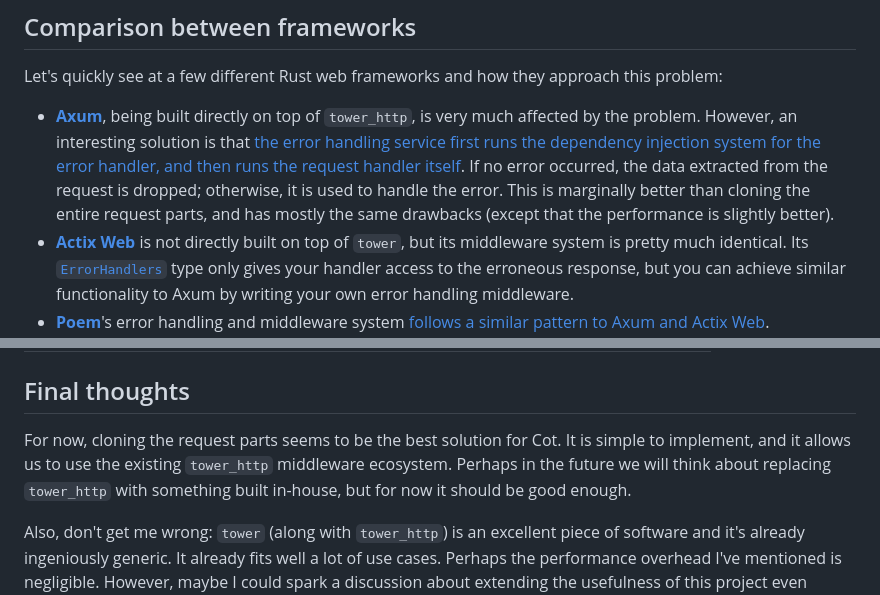
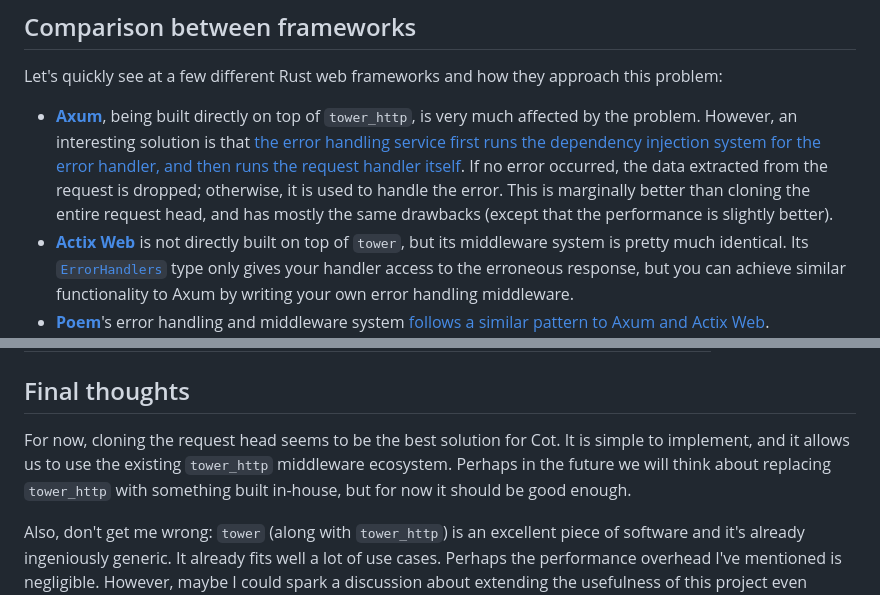
Before and after one commit to m4tx/m4txblog, a Markdown page: src/md-pages/2025-07-08-towards-rust-web-best-errors.md, 2 parts joined by grey strips. Rendered like a GitHub page.

Commit message:
chore: even more fixes

```diff
--- a/src/md-pages/2025-07-08-towards-rust-web-best-errors.md
+++ b/src/md-pages/2025-07-08-towards-rust-web-best-errors.md
@@ -66,7 +66,7 @@ While this approach would benefit the entire Rust ecosystem by making `tower_htt
 
 Let's quickly see at a few different Rust web frameworks and how they approach this problem:
 
-* [**Axum**](https://docs.rs/axum/latest/axum/), being built directly on top of `tower_http`, is very much affected by the problem. However, an interesting solution is that [the error handling service first runs the dependency injection system for the error handler, and then runs the request handler itself](https://github.com/tokio-rs/axum/blob/fb64e72de98d229fc3911a6c441514d9c452b108/axum/src/error_handling/mod.rs#L151-L205). If no error occurred, the data extracted from the request is dropped; otherwise, it is used to handle the error. This is marginally better than cloning the entire request parts, and has mostly the same drawbacks (except that the performance is slightly better).
+* [**Axum**](https://docs.rs/axum/latest/axum/), being built directly on top of `tower_http`, is very much affected by the problem. However, an interesting solution is that [the error handling service first runs the dependency injection system for the error handler, and then runs the request handler itself](https://github.com/tokio-rs/axum/blob/fb64e72de98d229fc3911a6c441514d9c452b108/axum/src/error_handling/mod.rs#L151-L205). If no error occurred, the data extracted from the request is dropped; otherwise, it is used to handle the error. This is marginally better than cloning the entire request head, and has mostly the same drawbacks (except that the performance is slightly better).
 * [**Actix Web**](https://actix.rs/) is not directly built on top of `tower`, but its middleware system is pretty much identical. Its [`ErrorHandlers`](https://docs.rs/actix-web/4.11.0/actix_web/middleware/struct.ErrorHandlers.html#method.default_handler) type only gives your handler access to the erroneous response, but you can achieve similar functionality to Axum by writing your own error handling middleware.
 * [**Poem**](https://docs.rs/poem/latest/poem/)'s error handling and middleware system [follows a similar pattern to Axum and Actix Web](https://docs.rs/poem/latest/poem/endpoint/trait.EndpointExt.html#method.catch_error).
 * [**Rocket**](https://rocket.rs/) does things quite differently. Its [middleware system](https://rocket.rs/guide/v0.5/fairings/#example) gives access to mutable references to the `Request` object, which then can be accessed in the [error catchers](https://rocket.rs/guide/v0.5/requests/#error-catchers). This ticks all the boxes for our requirements, but it is not built on top of `tower` and its ecosystem, which means that it is not compatible with the existing `tower_http` middleware.
@@ -113,7 +113,7 @@ This can be summarized in the following table:
 
 ## Final thoughts
 
-For now, cloning the request parts seems to be the best solution for Cot. It is simple to implement, and it allows us to use the existing `tower_http` middleware ecosystem. Perhaps in the future we will think about replacing `tower_http` with something built in-house, but for now it should be good enough.
+For now, cloning the request head seems to be the best solution for Cot. It is simple to implement, and it allows us to use the existing `tower_http` middleware ecosystem. Perhaps in the future we will think about replacing `tower_http` with something built in-house, but for now it should be good enough.
 
 Also, don't get me wrong: `tower` (along with `tower_http`) is an excellent piece of software and it's already ingeniously generic. It already fits well a lot of use cases. Perhaps the performance overhead I've mentioned is negligible. However, maybe I could spark a discussion about extending the usefulness of this project even further.
 
```
